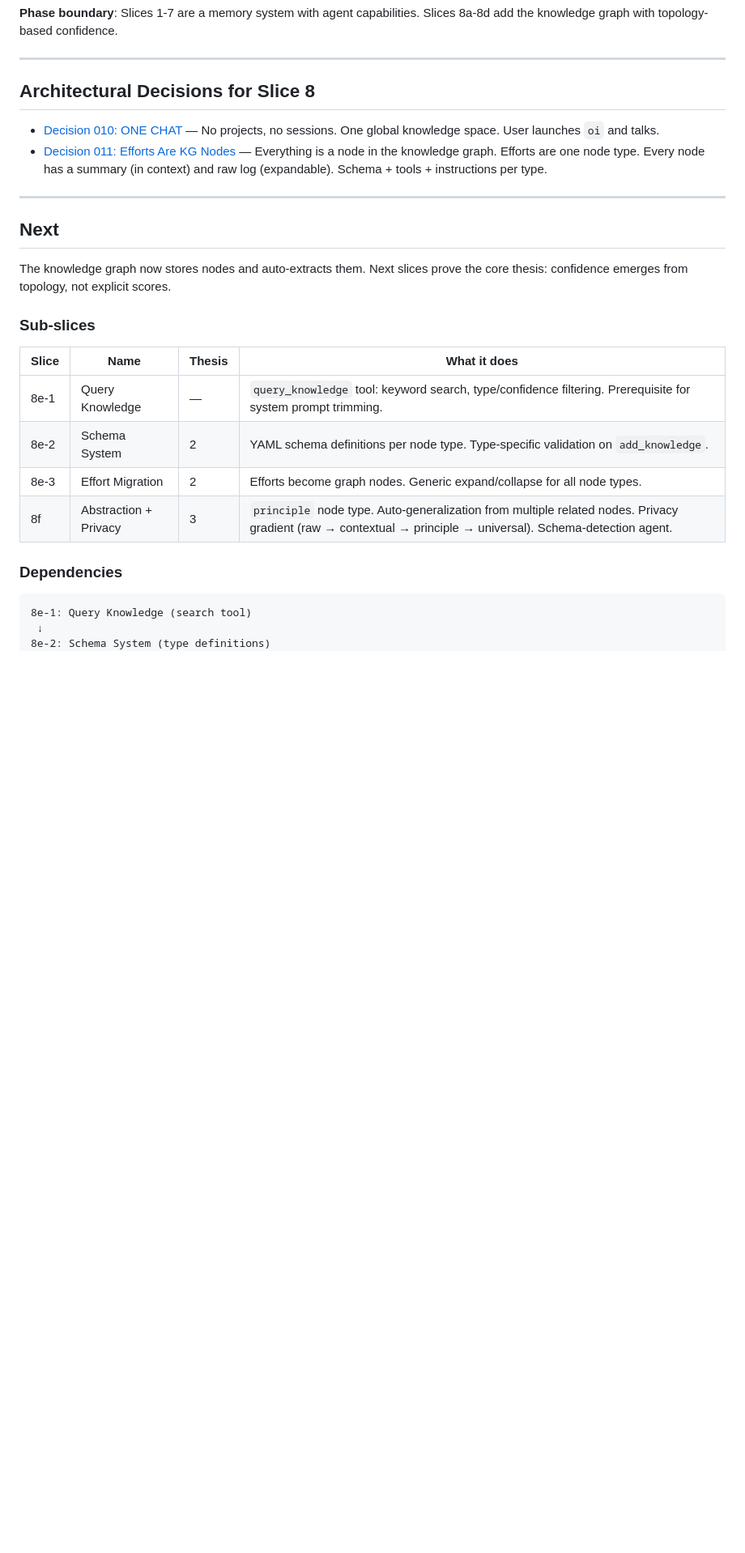
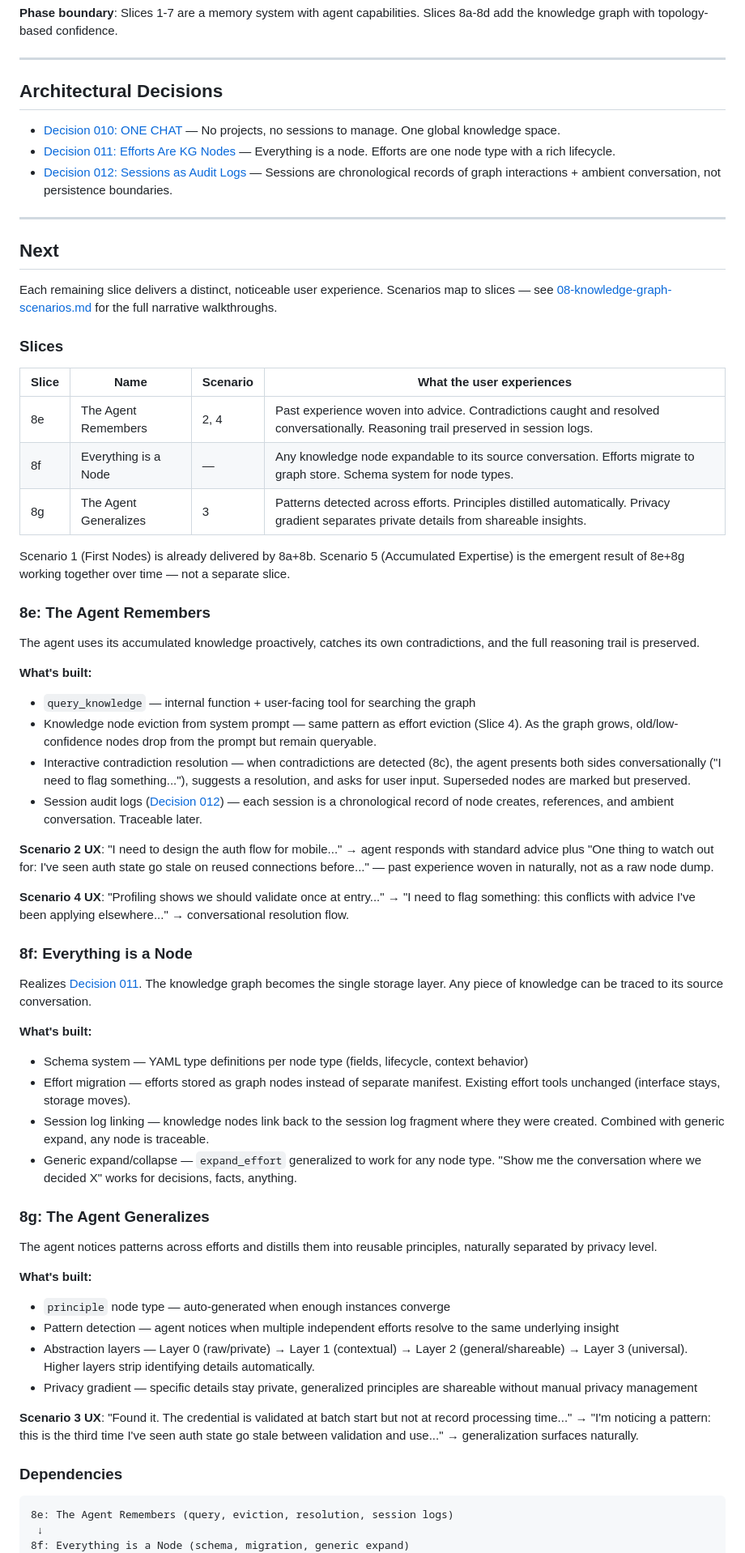
Before and after one commit to AlexZan/knowledge-network, a Markdown page: docs/slices/README.md, the part around one of its changes. Shown at 81% size. GitHub-like rendering; blank space fills up the shorter version.

````diff
--- a/docs/slices/README.md
+++ b/docs/slices/README.md
@@ -26,30 +26,68 @@ CCM whitepaper published (Slices 1-4). Now building toward the Knowledge Network
 
 ---
 
-## Architectural Decisions for Slice 8
+## Architectural Decisions
 
-- [Decision 010: ONE CHAT](../decisions/010-one-chat-no-projects.md) — No projects, no sessions. One global knowledge space. User launches `oi` and talks.
-- [Decision 011: Efforts Are KG Nodes](../decisions/011-efforts-are-kg-nodes.md) — Everything is a node in the knowledge graph. Efforts are one node type. Every node has a summary (in context) and raw log (expandable). Schema + tools + instructions per type.
+- [Decision 010: ONE CHAT](../decisions/010-one-chat-no-projects.md) — No projects, no sessions to manage. One global knowledge space.
+- [Decision 011: Efforts Are KG Nodes](../decisions/011-efforts-are-kg-nodes.md) — Everything is a node. Efforts are one node type with a rich lifecycle.
+- [Decision 012: Sessions as Audit Logs](../decisions/012-session-as-audit-log.md) — Sessions are chronological records of graph interactions + ambient conversation, not persistence boundaries.
 
 ---
 
 ## Next
 
-The knowledge graph now stores nodes and auto-extracts them. Next slices prove the core thesis: confidence emerges from topology, not explicit scores.
+Each remaining slice delivers a distinct, noticeable user experience. Scenarios map to slices — see [08-knowledge-graph-scenarios.md](08-knowledge-graph-scenarios.md) for the full narrative walkthroughs.
 
-### Sub-slices
+### Slices
 
-| Slice | Name | Thesis | What it does |
-|-------|------|--------|-------------|
-| 8e-1 | Query Knowledge | — | `query_knowledge` tool: keyword search, type/confidence filtering. Prerequisite for system prompt trimming. | [08e1-query-knowledge.md](08e1-query-knowledge.md) |
-| 8e-2 | Schema System | 2 | YAML schema definitions per node type. Type-specific validation on `add_knowledge`. |
-| 8e-3 | Effort Migration | 2 | Efforts become graph nodes. Generic expand/collapse for all node types. |
-| 8f | Abstraction + Privacy | 3 | `principle` node type. Auto-generalization from multiple related nodes. Privacy gradient (raw → contextual → principle → universal). Schema-detection agent. |
+| Slice | Name | Scenario | What the user experiences |
+|-------|------|----------|--------------------------|
+| 8e | The Agent Remembers | 2, 4 | Past experience woven into advice. Contradictions caught and resolved conversationally. Reasoning trail preserved in session logs. |
+| 8f | Everything is a Node | — | Any knowledge node expandable to its source conversation. Efforts migrate to graph store. Schema system for node types. |
+| 8g | The Agent Generalizes | 3 | Patterns detected across efforts. Principles distilled automatically. Privacy gradient separates private details from shareable insights. |
+
+Scenario 1 (First Nodes) is already delivered by 8a+8b. Scenario 5 (Accumulated Expertise) is the emergent result of 8e+8g working together over time — not a separate slice.
+
+### 8e: The Agent Remembers
+
+The agent uses its accumulated knowledge proactively, catches its own contradictions, and the full reasoning trail is preserved.
+
+**What's built:**
+- `query_knowledge` — internal function + user-facing tool for searching the graph
+- Knowledge node eviction from system prompt — same pattern as effort eviction (Slice 4). As the graph grows, old/low-confidence nodes drop from the prompt but remain queryable.
+- Interactive contradiction resolution — when contradictions are detected (8c), the agent presents both sides conversationally ("I need to flag something..."), suggests a resolution, and asks for user input. Superseded nodes are marked but preserved.
+- Session audit logs ([Decision 012](../decisions/012-session-as-audit-log.md)) — each session is a chronological record of node creates, references, and ambient conversation. Traceable later.
+
+**Scenario 2 UX**: "I need to design the auth flow for mobile..." → agent responds with standard advice plus "One thing to watch out for: I've seen auth state go stale on reused connections before..." — past experience woven in naturally, not as a raw node dump.
+
+**Scenario 4 UX**: "Profiling shows we should validate once at entry..." → "I need to flag something: this conflicts with advice I've been applying elsewhere..." → conversational resolution flow.
+
+### 8f: Everything is a Node
+
+Realizes [Decision 011](../decisions/011-efforts-are-kg-nodes.md). The knowledge graph becomes the single storage layer. Any piece of knowledge can be traced to its source conversation.
+
+**What's built:**
+- Schema system — YAML type definitions per node type (fields, lifecycle, context behavior)
+- Effort migration — efforts stored as graph nodes instead of separate manifest. Existing effort tools unchanged (interface stays, storage moves).
+- Session log linking — knowledge nodes link back to the session log fragment where they were created. Combined with generic expand, any node is traceable.
+- Generic expand/collapse — `expand_effort` generalized to work for any node type. "Show me the conversation where we decided X" works for decisions, facts, anything.
+
+### 8g: The Agent Generalizes
+
+The agent notices patterns across efforts and distills them into reusable principles, naturally separated by privacy level.
+
+**What's built:**
+- `principle` node type — auto-generated when enough instances converge
+- Pattern detection — agent notices when multiple independent efforts resolve to the same underlying insight
+- Abstraction layers — Layer 0 (raw/private) → Layer 1 (contextual) → Layer 2 (general/shareable) → Layer 3 (universal). Higher layers strip identifying details automatically.
+- Privacy gradient — specific details stay private, generalized principles are shareable without manual privacy management
+
+**Scenario 3 UX**: "Found it. The credential is validated at batch start but not at record processing time..." → "I'm noticing a pattern: this is the third time I've seen auth state go stale between validation and use..." → generalization surfaces naturally.
 
 ### Dependencies
 
 ```
-8e-1: Query Knowledge (search tool)
+8e: The Agent Remembers (query, eviction, resolution, session logs)
  ↓
-8e-2: Schema System (type definitions)
+8f: Everything is a Node (schema, migration, generic expand)
  ↓
````
Also changed, not shown: other parts of docs/slices/README.md (+3 -7 lines), docs/slices/08e1-query-knowledge.md (deleted, +0 -104 lines).
